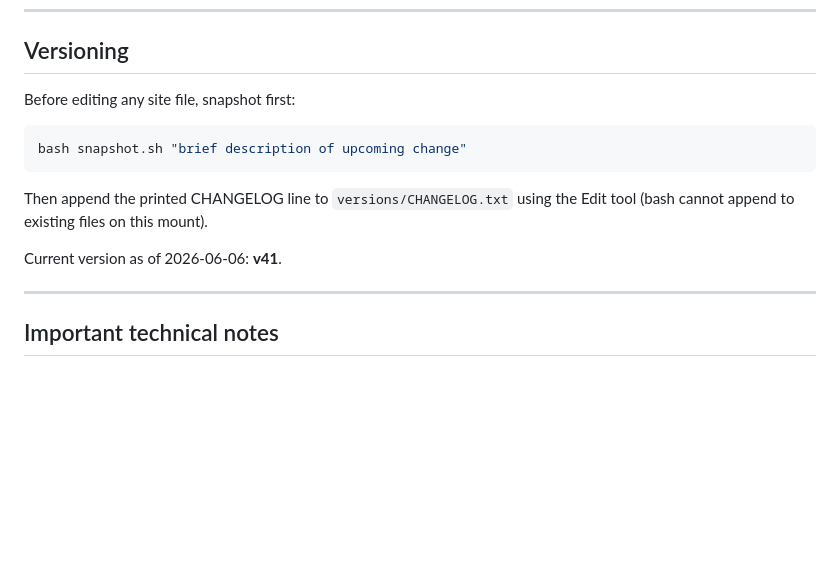
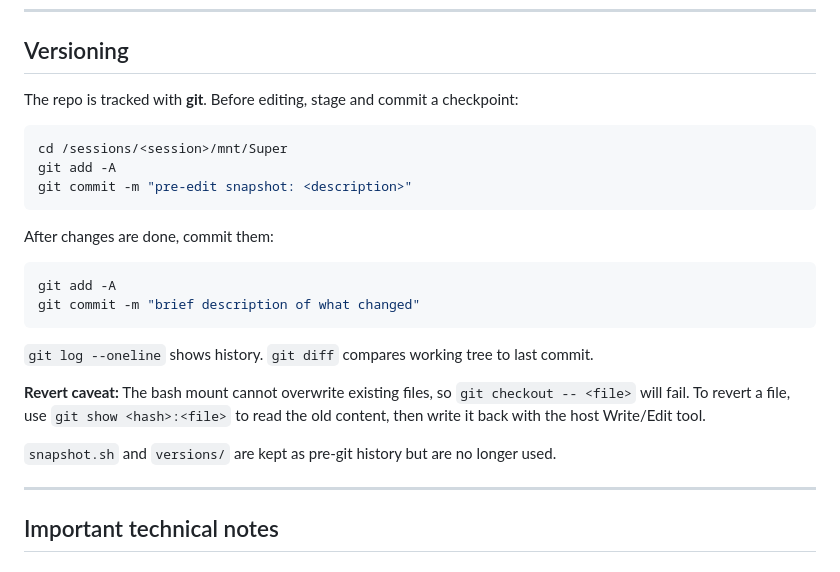
Before and after one commit to bitcoinalchemist/mysticstest, a Markdown page: CLAUDE.md, the part around the change. Rendered like a GitHub page; blank space fills up the shorter version.

Commit message:
update CLAUDE.md: document git workflow and revert caveat

````diff
--- a/CLAUDE.md
+++ b/CLAUDE.md
@@ -59,15 +59,26 @@ A hub site (`index.html`) linking to standalone tool pages. All files live toget
 
 ## Versioning
 
-Before editing any site file, snapshot first:
+The repo is tracked with **git**. Before editing, stage and commit a checkpoint:
 
 ```bash
-bash snapshot.sh "brief description of upcoming change"
+cd /sessions/<session>/mnt/Super
+git add -A
+git commit -m "pre-edit snapshot: <description>"
 ```
 
-Then append the printed CHANGELOG line to `versions/CHANGELOG.txt` using the Edit tool (bash cannot append to existing files on this mount).
+After changes are done, commit them:
 
-Current version as of 2026-06-06: **v41**.
+```bash
+git add -A
+git commit -m "brief description of what changed"
+```
+
+`git log --oneline` shows history. `git diff` compares working tree to last commit.
+
+**Revert caveat:** The bash mount cannot overwrite existing files, so `git checkout -- <file>` will fail. To revert a file, use `git show <hash>:<file>` to read the old content, then write it back with the host Write/Edit tool.
+
+`snapshot.sh` and `versions/` are kept as pre-git history but are no longer used.
 
 ---
 
````
